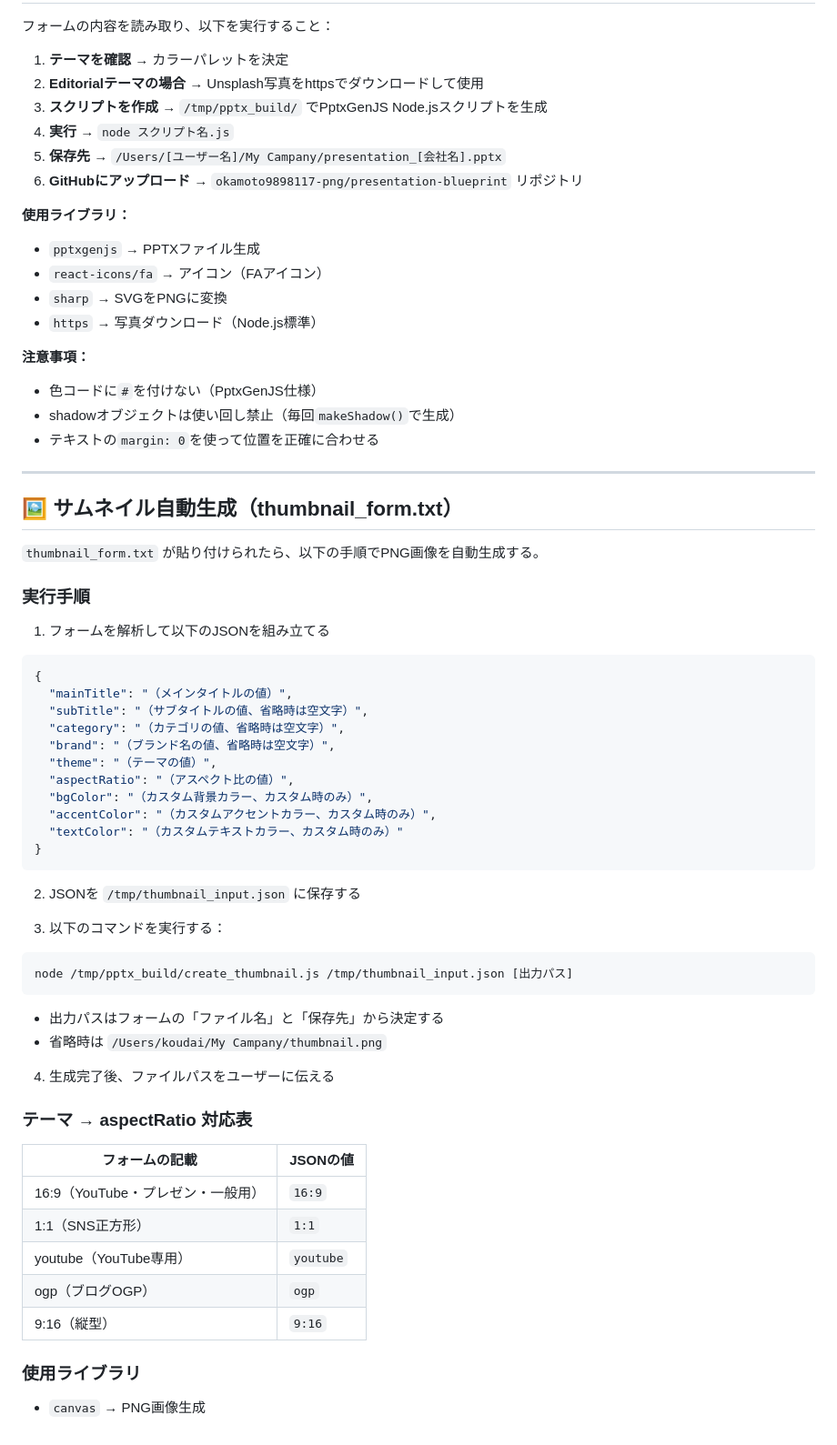
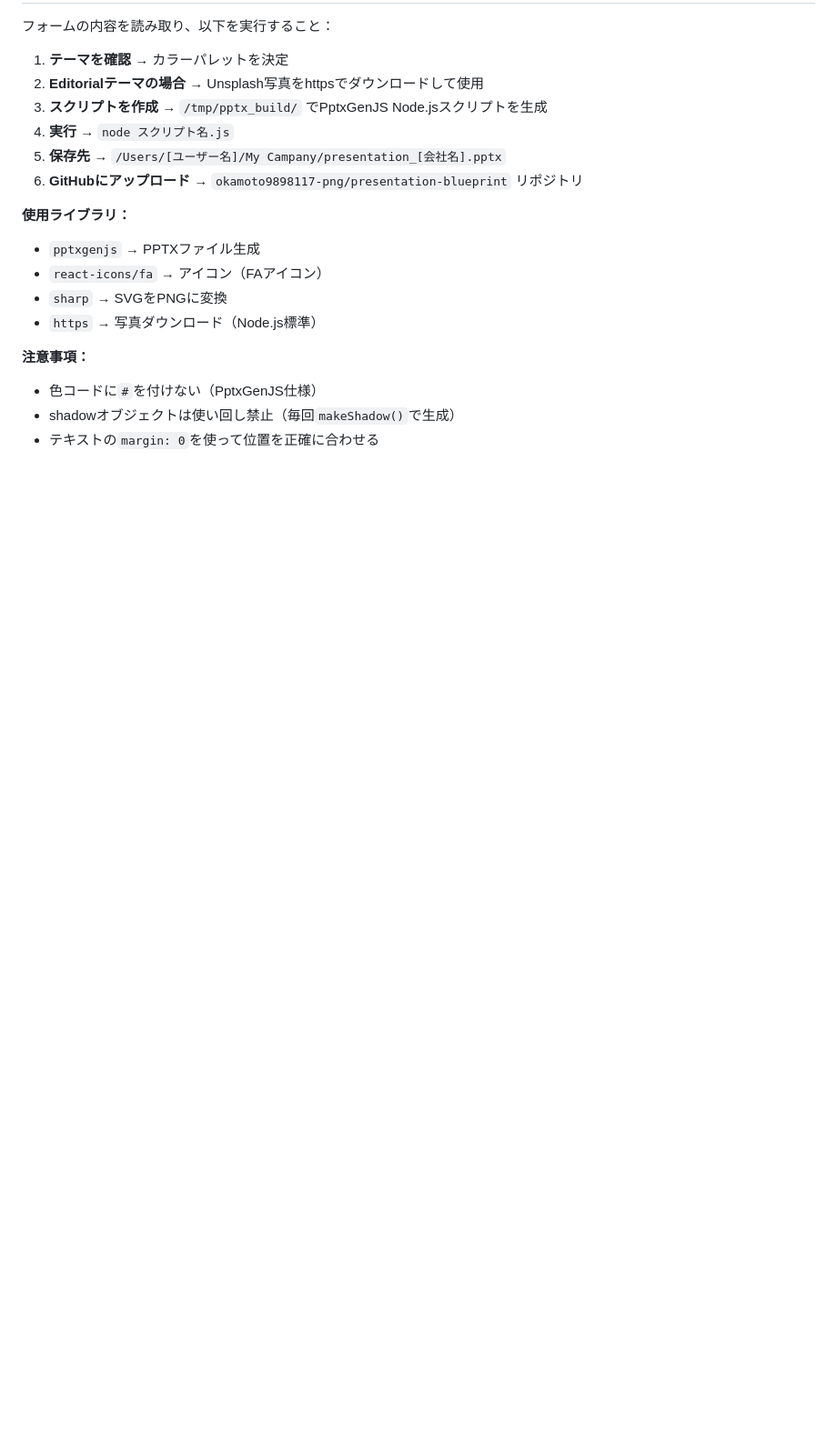
Before and after one commit to okamoto9898117-png/pretatsu-slides, a Markdown page: CLAUDE_INSTRUCTION.md, the part around the change. Shown at 91% size. GitHub-like rendering; blank space fills up the shorter version.

Commit message:
refactor: サムネイル記述をpretatsu-Thumbnailへ分離

````diff
--- a/CLAUDE_INSTRUCTION.md
+++ b/CLAUDE_INSTRUCTION.md
@@ -194,49 +194,3 @@ https://images.unsplash.com/photo-1516912481808-3406841bd33c?w=1920&q=80
 - 色コードに`#`を付けない（PptxGenJS仕様）
 - shadowオブジェクトは使い回し禁止（毎回`makeShadow()`で生成）
 - テキストの`margin: 0`を使って位置を正確に合わせる
-
----
-
-## 🖼️ サムネイル自動生成（thumbnail_form.txt）
-
-`thumbnail_form.txt` が貼り付けられたら、以下の手順でPNG画像を自動生成する。
-
-### 実行手順
-
-1. フォームを解析して以下のJSONを組み立てる
-```json
-{
-  "mainTitle": "（メインタイトルの値）",
-  "subTitle": "（サブタイトルの値、省略時は空文字）",
-  "category": "（カテゴリの値、省略時は空文字）",
-  "brand": "（ブランド名の値、省略時は空文字）",
-  "theme": "（テーマの値）",
-  "aspectRatio": "（アスペクト比の値）",
-  "bgColor": "（カスタム背景カラー、カスタム時のみ）",
-  "accentColor": "（カスタムアクセントカラー、カスタム時のみ）",
-  "textColor": "（カスタムテキストカラー、カスタム時のみ）"
-}
-```
-
-2. JSONを `/tmp/thumbnail_input.json` に保存する
-
-3. 以下のコマンドを実行する：
-```bash
-node /tmp/pptx_build/create_thumbnail.js /tmp/thumbnail_input.json [出力パス]
-```
-- 出力パスはフォームの「ファイル名」と「保存先」から決定する
-- 省略時は `/Users/koudai/My Campany/thumbnail.png`
-
-4. 生成完了後、ファイルパスをユーザーに伝える
-
-### テーマ → aspectRatio 対応表
-| フォームの記載 | JSONの値 |
-|---|---|
-| 16:9（YouTube・プレゼン・一般用） | `16:9` |
-| 1:1（SNS正方形） | `1:1` |
-| youtube（YouTube専用） | `youtube` |
-| ogp（ブログOGP） | `ogp` |
-| 9:16（縦型） | `9:16` |
-
-### 使用ライブラリ
-- `canvas` → PNG画像生成
````
